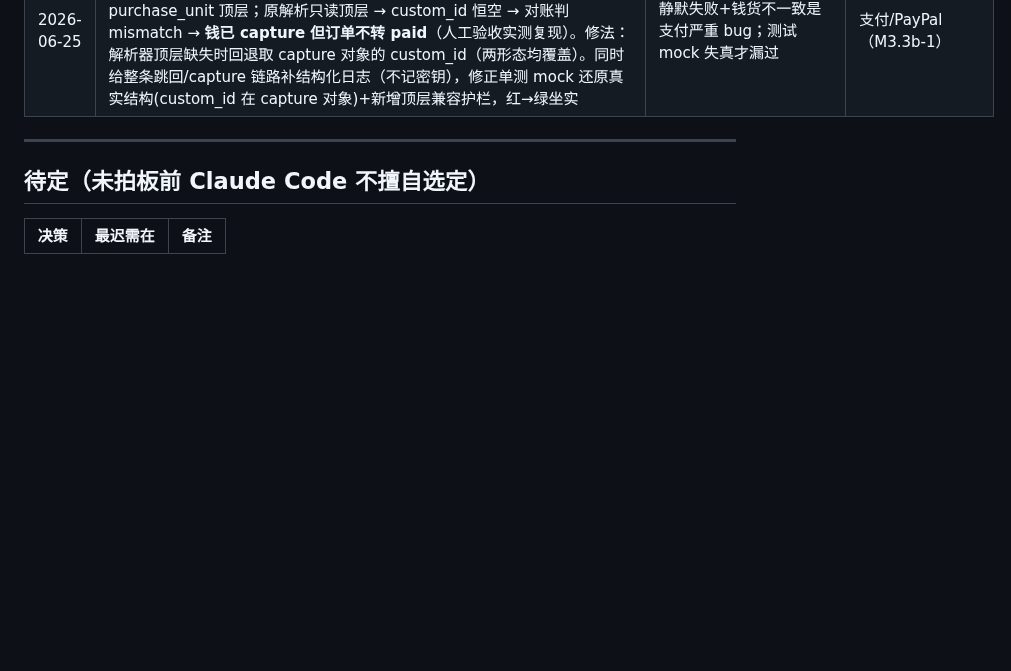
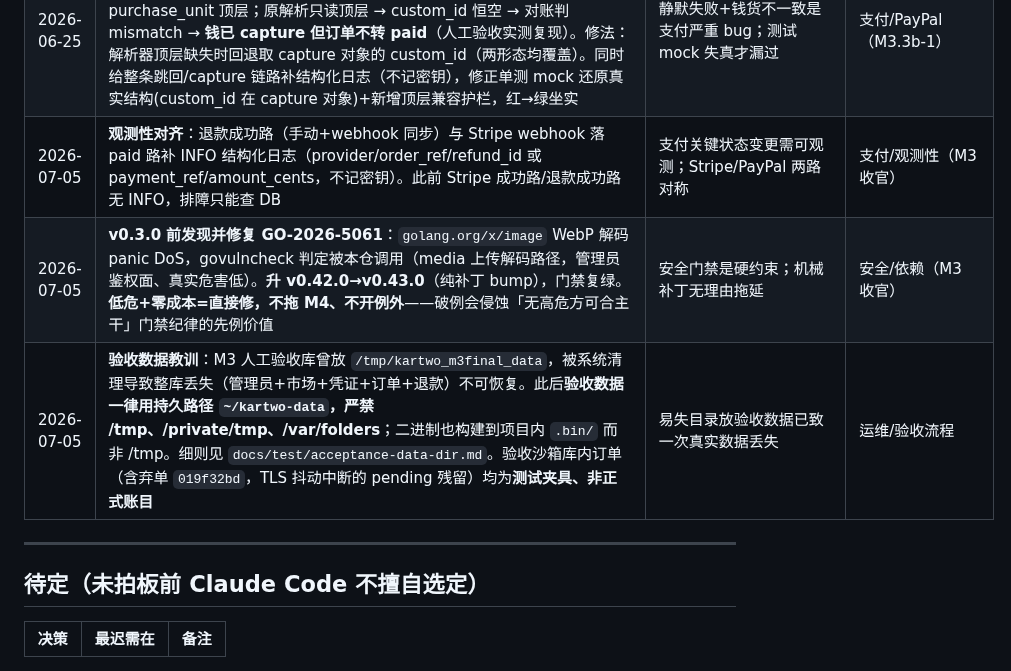
Before and after one commit to kartwo/kartwo, a Markdown page: DECISIONS.md, the part around the change. Drawn GitHub-style; blank space fills up the shorter version.

```diff
--- a/DECISIONS.md
+++ b/DECISIONS.md
@@ -79,6 +79,9 @@
 | 2026-06-24 | 未付订单页「去支付」：**仅 pending 可重新发起**收款(复用结算跳转/方法选择)，已付/已退订单拒绝(防重复收款) | 顾客中途取消/弃单后能重付；状态守卫防重复扣款 | 店面/订单（M3.3c） |
 | 2026-06-21 | **暂不钉 Stripe-Version，触发点=发版硬化(M4 前后)，修法=client 初始化显式钉死 API 版本**(请求加 `Stripe-Version` 头)。理由：Kartwo 分发到**不可控的商家账号**，各账号 Dashboard 默认 API 版本不同，不钉则同一份二进制在不同商家上行为可能漂移；M3.2 只读稳定字段(id/type/client_reference_id/payment_status/amount_total/currency)故当前安全。**仅记录，暂不改代码** | 可复现/抗版本漂移 vs 控范围 | 支付/硬化（M4 前后落地） |
 | 2026-06-25 | **修复 PayPal capture 同步对账 bug**：capture 响应的 `custom_id` 在 `purchase_units[].payments.captures[].custom_id`（capture 对象）而非 purchase_unit 顶层；原解析只读顶层 → custom_id 恒空 → 对账判 mismatch → **钱已 capture 但订单不转 paid**（人工验收实测复现）。修法：解析器顶层缺失时回退取 capture 对象的 custom_id（两形态均覆盖）。同时给整条跳回/capture 链路补结构化日志（不记密钥），修正单测 mock 还原真实结构(custom_id 在 capture 对象)+新增顶层兼容护栏，红→绿坐实 | 静默失败+钱货不一致是支付严重 bug；测试 mock 失真才漏过 | 支付/PayPal（M3.3b-1） |
+| 2026-07-05 | **观测性对齐**：退款成功路（手动+webhook 同步）与 Stripe webhook 落 paid 路补 INFO 结构化日志（provider/order_ref/refund_id 或 payment_ref/amount_cents，不记密钥）。此前 Stripe 成功路/退款成功路无 INFO，排障只能查 DB | 支付关键状态变更需可观测；Stripe/PayPal 两路对称 | 支付/观测性（M3 收官） |
+| 2026-07-05 | **v0.3.0 前发现并修复 GO-2026-5061**：`golang.org/x/image` WebP 解码 panic DoS，govulncheck 判定被本仓调用（media 上传解码路径，管理员鉴权面、真实危害低）。**升 v0.42.0→v0.43.0**（纯补丁 bump），门禁复绿。**低危+零成本=直接修，不拖 M4、不开例外**——破例会侵蚀「无高危方可合主干」门禁纪律的先例价值 | 安全门禁是硬约束；机械补丁无理由拖延 | 安全/依赖（M3 收官） |
+| 2026-07-05 | **验收数据教训**：M3 人工验收库曾放 `/tmp/kartwo_m3final_data`，被系统清理导致整库丢失（管理员+市场+凭证+订单+退款）不可恢复。此后**验收数据一律用持久路径 `~/kartwo-data`，严禁 /tmp、/private/tmp、/var/folders**；二进制也构建到项目内 `.bin/` 而非 /tmp。细则见 `docs/test/acceptance-data-dir.md`。验收沙箱库内订单（含弃单 `019f32bd`，TLS 抖动中断的 pending 残留）均为**测试夹具、非正式账目** | 易失目录放验收数据已致一次真实数据丢失 | 运维/验收流程 |
 
 ---
 
```
Also changed, not shown: PROGRESS.md (+14 -9 lines).
